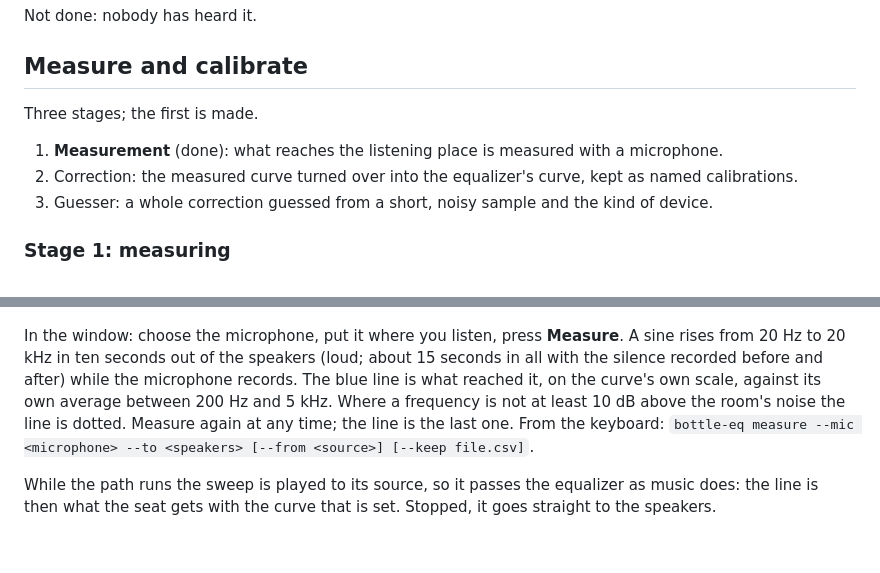
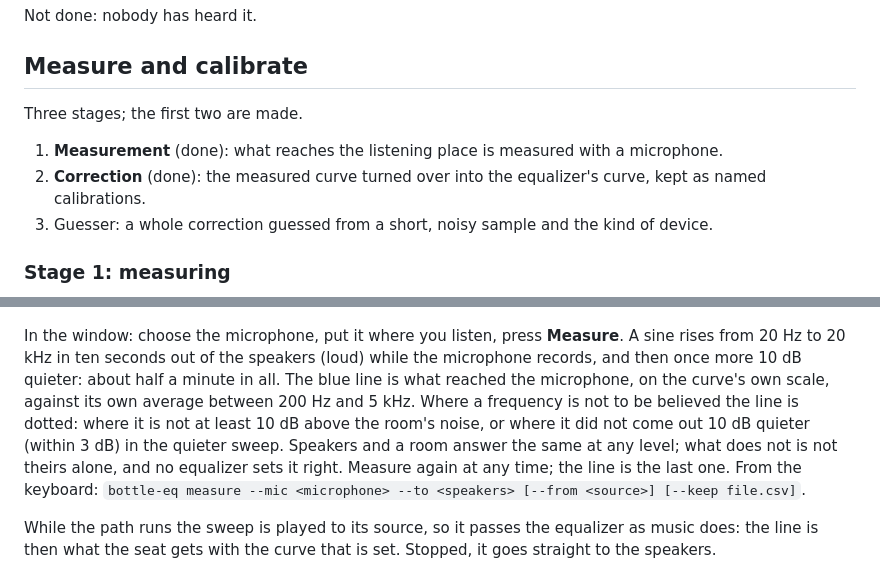
Before and after one commit to Joosehot/BottleEQ, a Markdown page: README.md, 2 parts joined by grey strips. Rendered like a GitHub page; blank space fills up the shorter version.

```diff
--- a/README.md
+++ b/README.md
@@ -134,10 +134,11 @@ Not done: nobody has heard it.
 
 ## Measure and calibrate
 
-Three stages; the first is made.
+Three stages; the first two are made.
 
 1. **Measurement** (done): what reaches the listening place is measured with a microphone.
-2. Correction: the measured curve turned over into the equalizer's curve, kept as named calibrations.
+2. **Correction** (done): the measured curve turned over into the equalizer's curve, kept as named
+   calibrations.
 3. Guesser: a whole correction guessed from a short, noisy sample and the kind of device.
 
 ### Stage 1: measuring
@@ -145,10 +146,13 @@ Three stages; the first is made.
 ![A measurement in the window](docs/window-measured.png)
 
 In the window: choose the microphone, put it where you listen, press **Measure**. A sine rises from
-20 Hz to 20 kHz in ten seconds out of the speakers (loud; about 15 seconds in all with the silence
-recorded before and after) while the microphone records. The blue line is what reached it, on the
-curve's own scale, against its own average between 200 Hz and 5 kHz. Where a frequency is not at least
-10 dB above the room's noise the line is dotted. Measure again at any time; the line is the last one.
+20 Hz to 20 kHz in ten seconds out of the speakers (loud) while the microphone records, and then once
+more 10 dB quieter: about half a minute in all. The blue line is what reached the microphone, on the
+curve's own scale, against its own average between 200 Hz and 5 kHz. Where a frequency is not to be
+believed the line is dotted: where it is not at least 10 dB above the room's noise, or where it did not
+come out 10 dB quieter (within 3 dB) in the quieter sweep. Speakers and a room answer the same at any
+level; what does not is not theirs alone, and no equalizer sets it right. Measure again at any time;
+the line is the last one.
 From the keyboard: `bottle-eq measure --mic <microphone> --to <speakers> [--from <source>] [--keep file.csv]`.
 
 While the path runs the sweep is played to its source, so it passes the equalizer as music does: the
```
Also changed, not shown: other parts of README.md (+58 -2 lines), docs/window-corrected.png (added), 6 other files.
